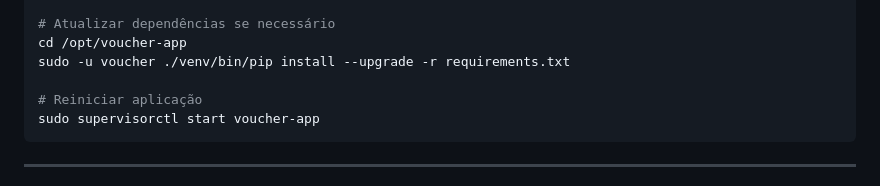
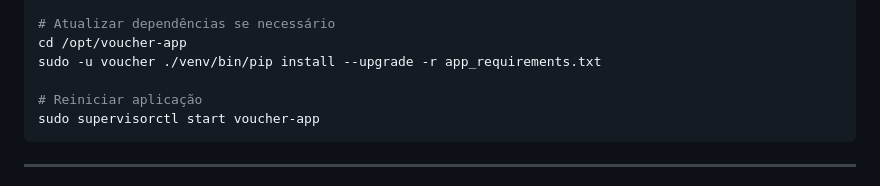
Before and after one commit to Joelferreira98/OmadaVoucherController, a Markdown page: GITHUB_INSTALL.md, the part around the change. GitHub-like rendering.

```diff
--- a/GITHUB_INSTALL.md
+++ b/GITHUB_INSTALL.md
@@ -168,7 +168,7 @@ sudo chown -R voucher:voucher /opt/voucher-app/
 
 # Atualizar dependências se necessário
 cd /opt/voucher-app
-sudo -u voucher ./venv/bin/pip install --upgrade -r requirements.txt
+sudo -u voucher ./venv/bin/pip install --upgrade -r app_requirements.txt
 
 # Reiniciar aplicação
 sudo supervisorctl start voucher-app
```
